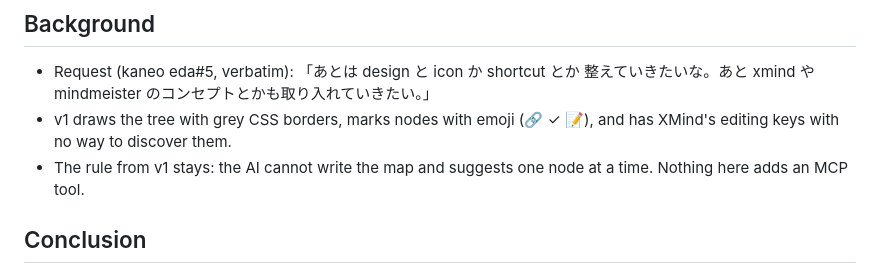
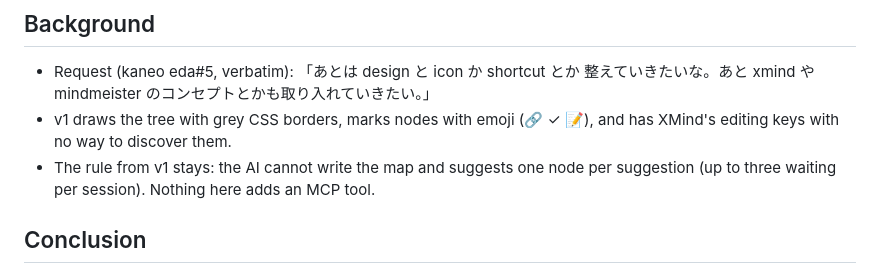
Before and after one commit to TakashiAihara/eda, a Markdown page: docs/design/0002-look-and-mindmap-concepts.md, the part around the change. GitHub-like rendering.

```diff
--- a/docs/design/0002-look-and-mindmap-concepts.md
+++ b/docs/design/0002-look-and-mindmap-concepts.md
@@ -6,7 +6,7 @@ Status: slice 1 implemented (PR #8); its branch colours removed again (PR #11).
 
 - Request (kaneo eda#5, verbatim): 「あとは design と icon か shortcut とか 整えていきたいな。あと xmind や mindmeister のコンセプトとかも取り入れていきたい。」
 - v1 draws the tree with grey CSS borders, marks nodes with emoji (🔗 ✓ 📝), and has XMind's editing keys with no way to discover them.
-- The rule from v1 stays: the AI cannot write the map and suggests one node at a time. Nothing here adds an MCP tool.
+- The rule from v1 stays: the AI cannot write the map and suggests one node per suggestion (up to three waiting per session). Nothing here adds an MCP tool.
 
 ## Conclusion
 
```
Also changed, not shown: README.md (+1 -1 lines).
